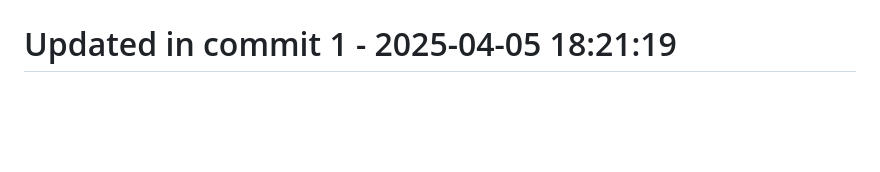
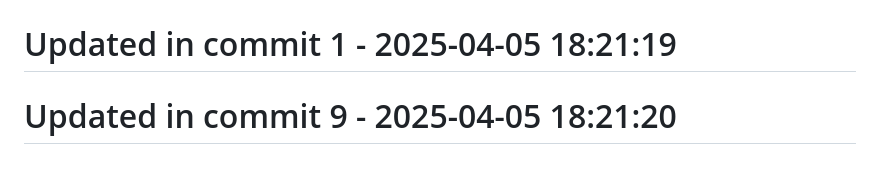
Before and after one commit to llamasearchai/llamacrates, a Markdown page: README.md, the part around the change. GitHub-like rendering; blank space fills up the shorter version.

Commit message:
fix: Correct issue in README.md

```diff
--- a/README.md
+++ b/README.md
@@ -161,3 +161,5 @@ Licensed under the MIT License - see the [LICENSE](LICENSE) file for details.
 # Updated in commit 25 - 2025-04-05 17:34:36
 
 # Updated in commit 1 - 2025-04-05 18:21:19
+
+# Updated in commit 9 - 2025-04-05 18:21:20
```
